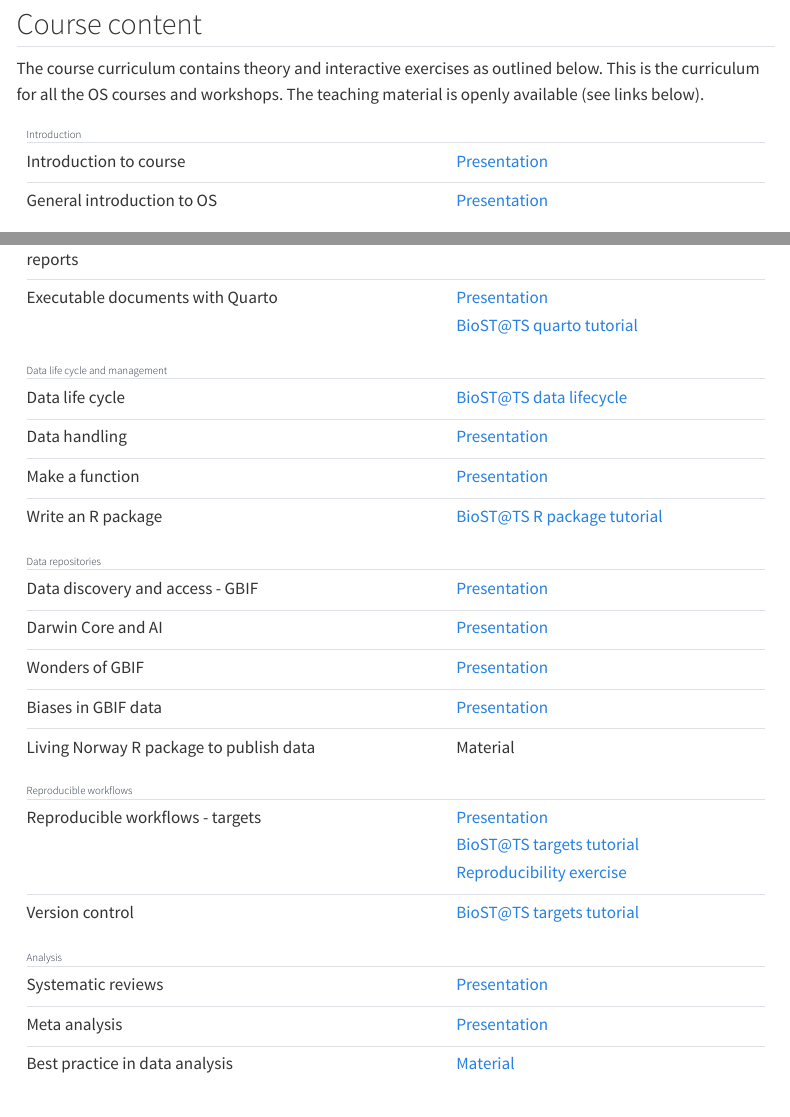
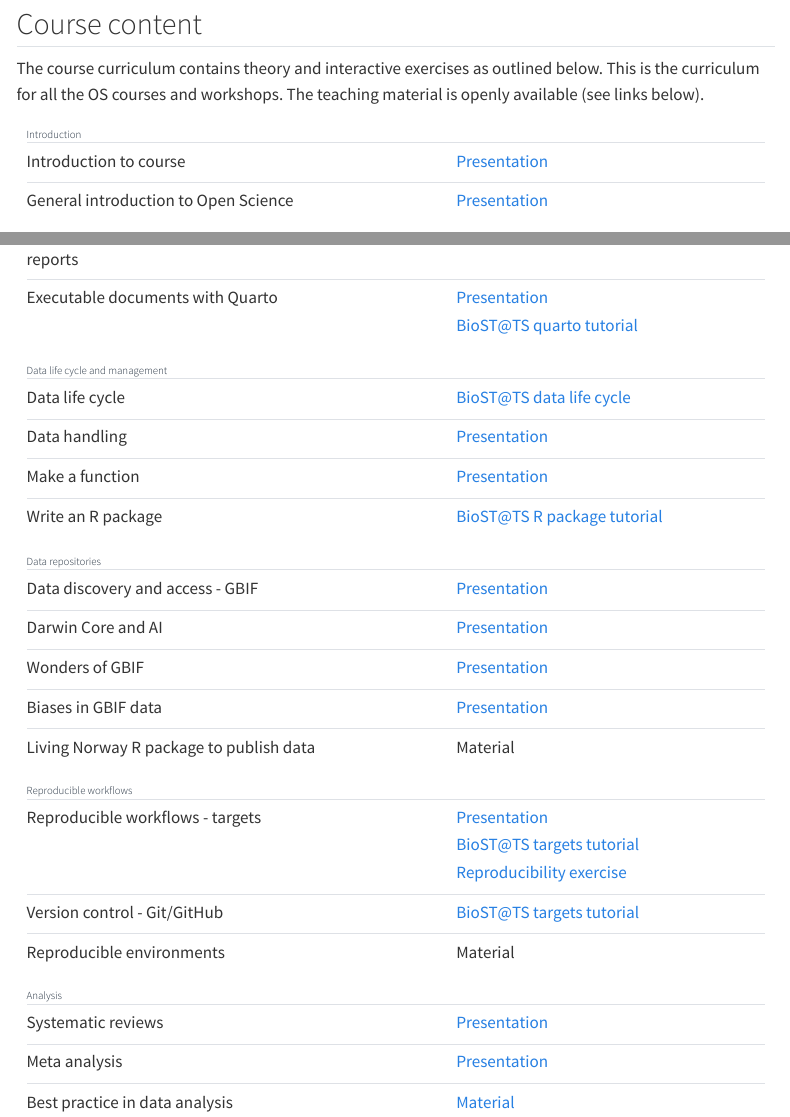
Before and after one commit to Open-Science-Course/course_website, a Quarto document (course_content.qmd): the page in a window 1100 px wide, from 80 px down, and a second part further down, joined at a grey line. Rendered offline with R 4.5, knitr and Pandoc in place of Quarto, with nearby package versions; menus at the side of the page are left out.

Commit message:
add new section for reproducible environments

```diff
--- a/course_content.qmd
+++ b/course_content.qmd
@@ -64,7 +64,7 @@
 ::::
 
 :::: material
-General introduction to OS
+General introduction to Open Science
 
 ::: material-links
 [Presentation](https://open-science-course.github.io/OS-training-material/introduction_OS/Gentle_introduction_OS_2024.html)
@@ -99,7 +99,7 @@
 Data life cycle
 
 ::: material-links
-[BioST\@TS data lifecycle](https://biostats-r.github.io/biostats/data_lifecycle/)
+[BioST\@TS data life cycle](https://biostats-r.github.io/biostats/data_lifecycle/)
 :::
 ::::
 
@@ -184,13 +184,21 @@
 ::::
 
 :::: material
-Version control
+Version control - Git/GitHub
 
 ::: material-links
 [BioST\@TS targets tutorial](https://biostats-r.github.io/biostats/github/)
 :::
 ::::
-:::::::
+
+:::: material
+Reproducible environments
+
+::: material-links
+Material
+:::
+::::
+:::::::::
 
 ::::::::::: topic
 ### Analysis
```
Also changed, not shown: course_content.qmd (6 more changed lines).
